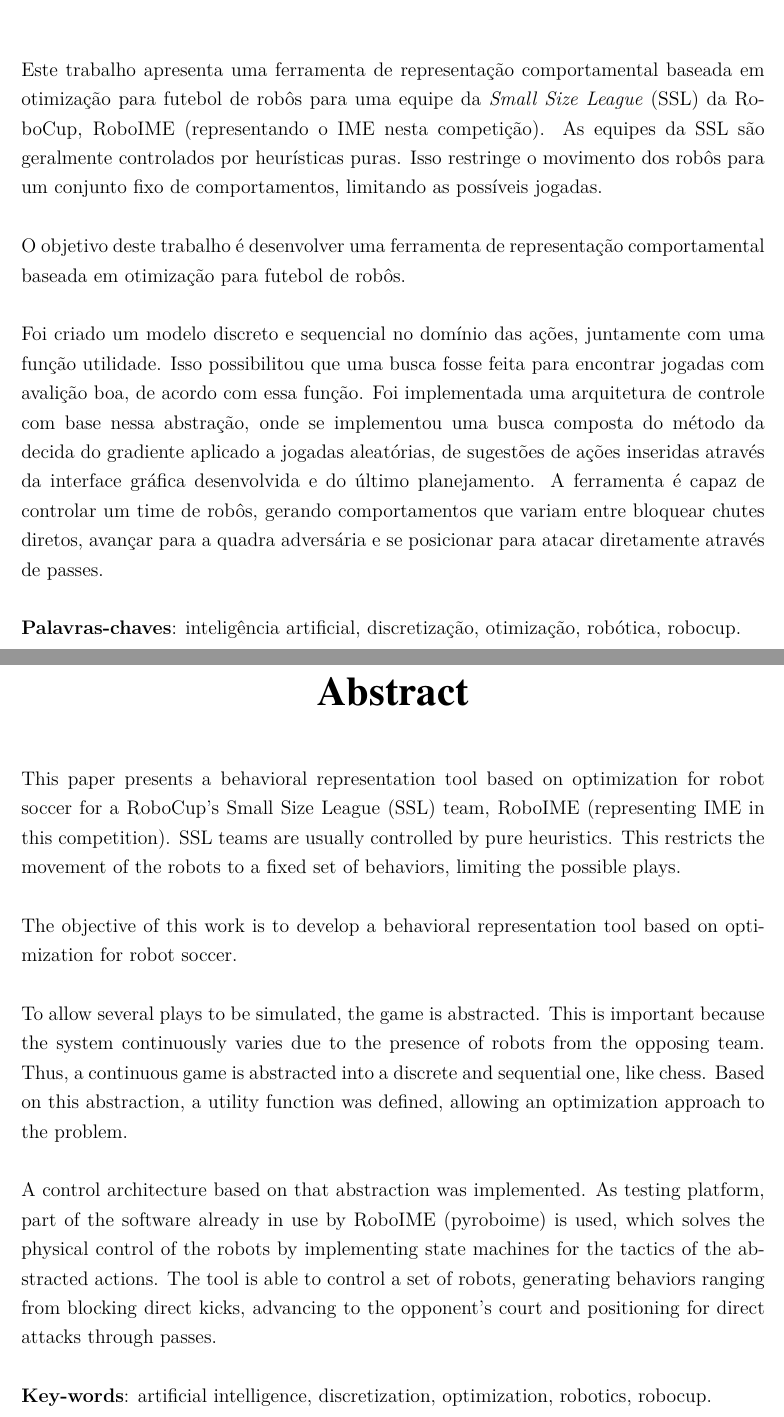
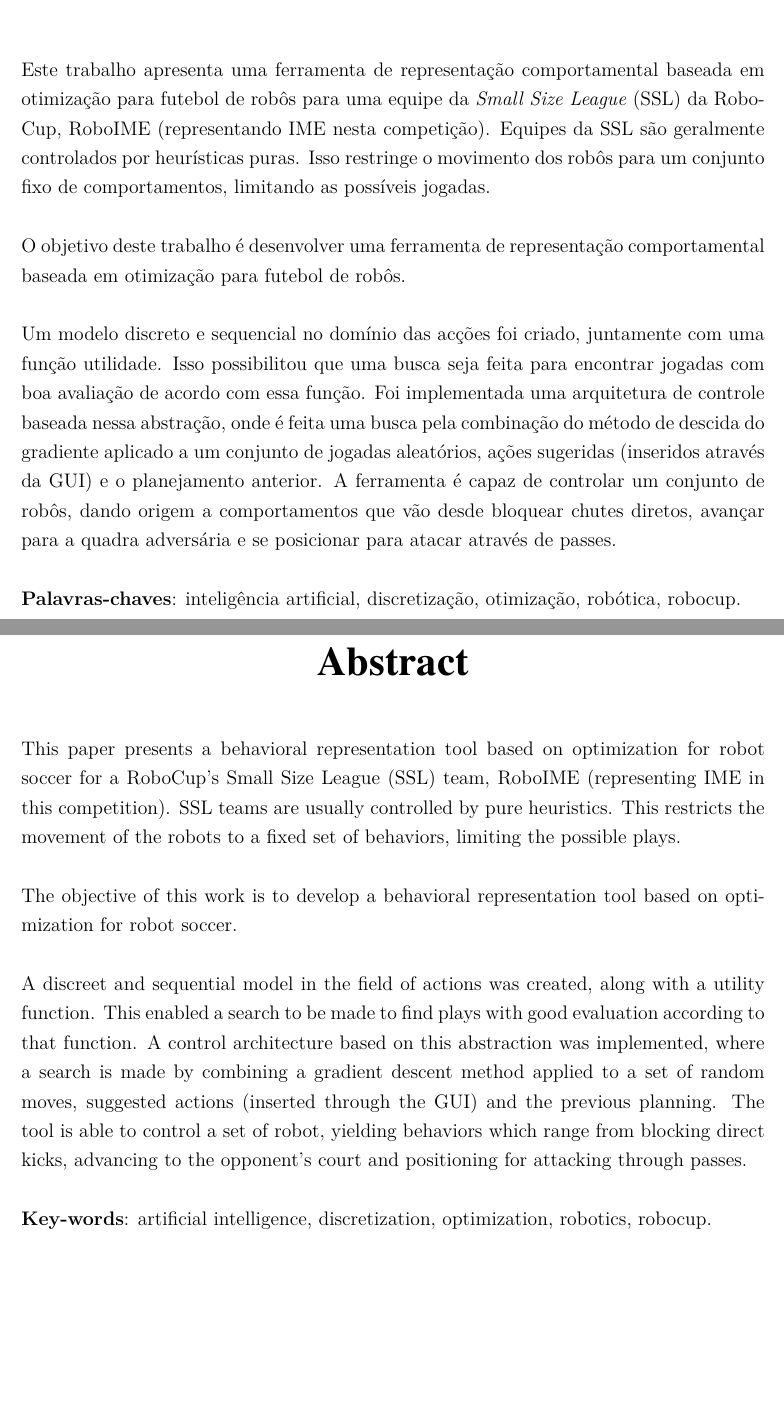
Before and after one commit to VBmgk/pfc-jan-bramigk, a LaTeX thesis (relatorio.tex, which reads doc/resumo.tex): two parts of pages 5 and 6 of 63, joined at a grey line, cut so that both start at the same text, the shorter picture padded with empty space. Compiled offline with pdfLaTeX.

Commit message:
Atualizando e traduzindo o resumo.

```diff
--- a/doc/resumo.tex
+++ b/doc/resumo.tex
@@ -2,31 +2,25 @@
 \setlength{\absparsep}{18pt} % ajusta o espaçamento dos parágrafos do resumo
 \begin{resumo}
 
-% Estrutura do resumo por parágrafo:
-%      - Contextualização ok
-%      - Objetivos        ok
-%      - Contribuições    ok
-
   Este trabalho apresenta uma ferramenta de representação comportamental baseada
   em otimização para futebol de robôs para uma equipe da \textit{Small Size
-  League} (SSL) da RoboCup, RoboIME (representando o IME nesta competição).  As
-  equipes da SSL são geralmente controlados por heurísticas puras.  Isso
+  League} (SSL) da RoboCup, RoboIME (representando IME nesta competição).
+  Equipes da SSL são geralmente controlados por heurísticas puras. Isso
   restringe o movimento dos robôs para um conjunto fixo de comportamentos,
   limitando as possíveis jogadas.
 
   O objetivo deste trabalho é desenvolver uma ferramenta de representação
   comportamental baseada em otimização para futebol de robôs.
 
-  Foi criado um modelo discreto e sequencial no domínio das ações,
-  juntamente com uma função utilidade. Isso possibilitou que uma busca
-  fosse feita para encontrar jogadas com avalição boa, de acordo com
-  essa função. Foi implementada uma arquitetura de controle com base
-  nessa abstração, onde se implementou uma busca composta do método da decida
-  do gradiente aplicado a jogadas aleatórias, de sugestões de ações inseridas
-  através da interface gráfica desenvolvida e do último planejamento.
-  A ferramenta é capaz de controlar um time de robôs, gerando
-  comportamentos que variam entre bloquear chutes diretos, avançar para a quadra
-  adversária e se posicionar para atacar diretamente através de passes.
+  Um modelo discreto e sequencial no domínio das acções foi criado, juntamente
+  com uma função utilidade. Isso possibilitou que uma busca seja feita para
+  encontrar jogadas com boa avaliação de acordo com essa função. Foi
+  implementada uma arquitetura de controle baseada nessa abstração, onde é feita
+  uma busca pela combinação do método de descida do gradiente aplicado a um
+  conjunto de jogadas aleatórios, ações sugeridas (inseridos através da GUI) e o
+  planejamento anterior. A ferramenta é capaz de controlar um conjunto de robôs,
+  dando origem a comportamentos que vão desde bloquear chutes diretos, avançar
+  para a quadra adversária e se posicionar para atacar através de passes.
 
   \textbf{Palavras-chaves}: inteligência artificial, discretização, otimização, robótica, robocup.
 \end{resumo}
@@ -36,25 +30,22 @@
 
   This paper presents a behavioral representation tool based on optimization for
   robot soccer for a RoboCup's Small Size League (SSL) team, RoboIME
-  (representing IME in this competition).  SSL teams are usually controlled by
-  pure heuristics.  This restricts the movement of the robots to a fixed set of
+  (representing IME in this competition). SSL teams are usually controlled by
+  pure heuristics. This restricts the movement of the robots to a fixed set of
   behaviors, limiting the possible plays.
 
   The objective of this work is to develop a behavioral representation tool
   based on optimization for robot soccer.
 
-  To allow several plays to be simulated, the game is abstracted.  This is
-  important because the system continuously varies due to the presence of robots
-  from the opposing team.  Thus, a continuous game is abstracted into a discrete
-  and sequential one, like chess.  Based on this abstraction, a utility function
-  was defined, allowing an optimization approach to the problem.
-
-  A control architecture based on that abstraction was implemented.  As testing
-  platform, part of the software already in use by RoboIME (pyroboime) is used,
-  which solves the physical control of the robots by implementing state machines
-  for the tactics of the abstracted actions.  The tool is able to control a set
-  of robots, generating behaviors ranging from blocking direct kicks, advancing
-  to the opponent's court and positioning for direct attacks through passes.
+  A discreet and sequential model in the field of actions was created, along
+  with a utility function. This enabled a search to be made to find plays with
+  good evaluation according to that function. A control architecture based on
+  this abstraction was implemented, where a search is made by combining a
+  gradient descent method applied to a set of random moves, suggested actions
+  (inserted through the GUI) and the previous planning. The tool is able to
+  control a set of robot, yielding behaviors which range from blocking direct
+  kicks, advancing to the opponent's court and positioning for attacking through
+  passes.
 
   \textbf{Key-words}: artificial intelligence, discretization, optimization, robotics, robocup.
 \end{otherlanguage*}\end{resumo}
```
